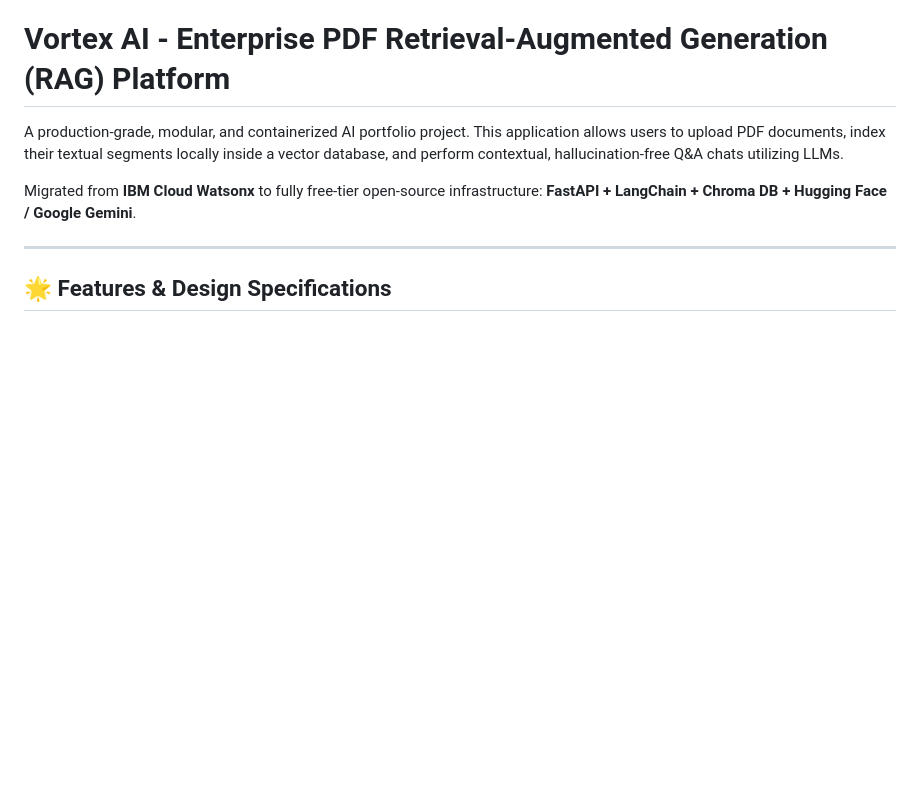
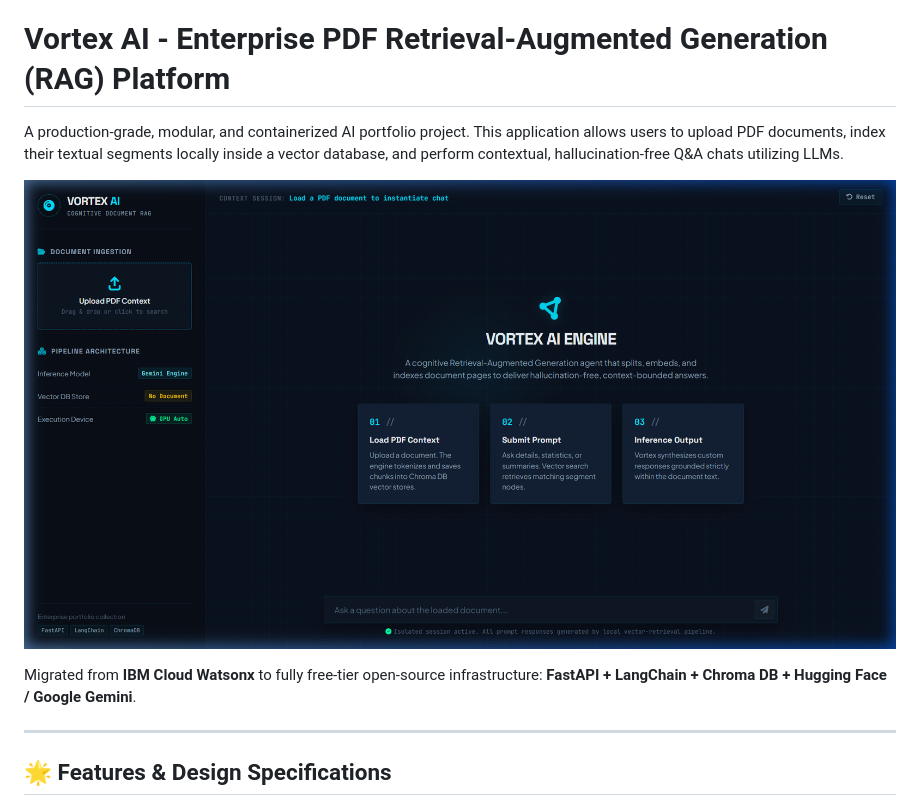
Before and after one commit to kushagra240/Personal-Data-assistant, a Markdown page: README.md, the part around one of its changes. Drawn GitHub-style; pictures changed too: static/vortex_dashboard.png (added); blank space fills up the shorter version.

```diff
--- a/README.md
+++ b/README.md
@@ -1,5 +1,7 @@
 # Vortex AI - Enterprise PDF Retrieval-Augmented Generation (RAG) Platform
 A production-grade, modular, and containerized AI portfolio project. This application allows users to upload PDF documents, index their textual segments locally inside a vector database, and perform contextual, hallucination-free Q&A chats utilizing LLMs.
+
+![Vortex AI Interface](static/vortex_dashboard.png)
 
 Migrated from **IBM Cloud Watsonx** to fully free-tier open-source infrastructure: **FastAPI + LangChain + Chroma DB + Hugging Face / Google Gemini**.
 
```
Also changed, not shown: other parts of README.md (+38 -13 lines), CONTRIBUTING.md (added, +52 -0 lines).
